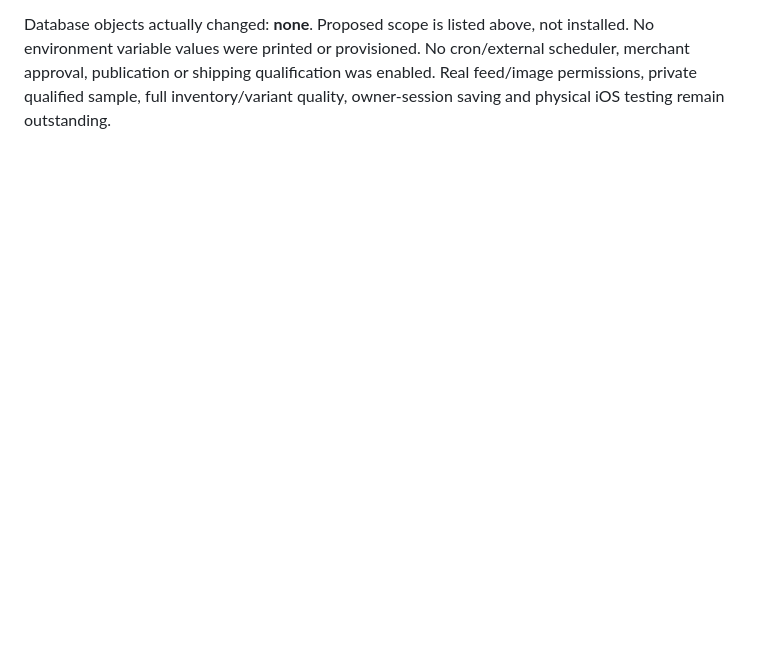
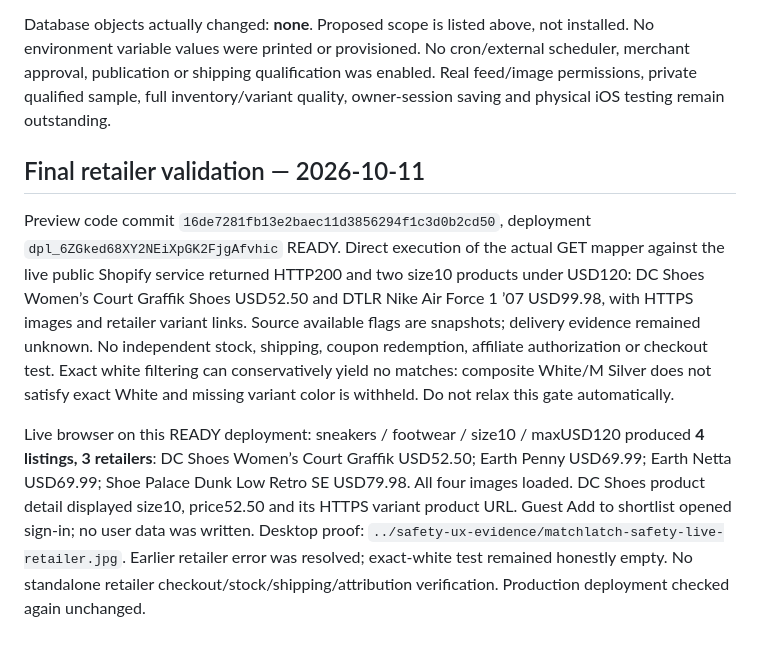
Before and after one commit to atravis817/matchlatch, a Markdown page: MATCHLATCH-CATALOG-SAFETY-UX.md, the part around one of its changes. GitHub-like rendering; blank space fills up the shorter version.

Commit message:
Record live Preview catalog and safety verification evidence

```diff
--- a/MATCHLATCH-CATALOG-SAFETY-UX.md
+++ b/MATCHLATCH-CATALOG-SAFETY-UX.md
@@ -91,3 +91,9 @@ Production baseline: deployment `dpl_35psQBq1wqGoi72B3A45GgKFGuZ3`, main `302fa9
 | `MATCHLATCH-CATALOG-SAFETY-UX.md` | Verification evidence, full proposal scope, recovery gates and remaining blockers |
 
 Database objects actually changed: **none**. Proposed scope is listed above, not installed. No environment variable values were printed or provisioned. No cron/external scheduler, merchant approval, publication or shipping qualification was enabled. Real feed/image permissions, private qualified sample, full inventory/variant quality, owner-session saving and physical iOS testing remain outstanding.
+
+## Final retailer validation — 2026-10-11
+
+Preview code commit `16de7281fb13e2baec11d3856294f1c3d0b2cd50`, deployment `dpl_6ZGked68XY2NEiXpGK2FjgAfvhic` READY. Direct execution of the actual GET mapper against the live public Shopify service returned HTTP200 and two size10 products under USD120: DC Shoes Women’s Court Graffik Shoes USD52.50 and DTLR Nike Air Force 1 ’07 USD99.98, with HTTPS images and retailer variant links. Source available flags are snapshots; delivery evidence remained unknown. No independent stock, shipping, coupon redemption, affiliate authorization or checkout test. Exact white filtering can conservatively yield no matches: composite White/M Silver does not satisfy exact White and missing variant color is withheld. Do not relax this gate automatically.
+
+Live browser on this READY deployment: sneakers / footwear / size10 / maxUSD120 produced **4 listings, 3 retailers**: DC Shoes Women’s Court Graffik USD52.50; Earth Penny USD69.99; Earth Netta USD69.99; Shoe Palace Dunk Low Retro SE USD79.98. All four images loaded. DC Shoes product detail displayed size10, price52.50 and its HTTPS variant product URL. Guest Add to shortlist opened sign-in; no user data was written. Desktop proof: `../safety-ux-evidence/matchlatch-safety-live-retailer.jpg`. Earlier retailer error was resolved; exact-white test remained honestly empty. No standalone retailer checkout/stock/shipping/attribution verification. Production deployment checked again unchanged.
```
Also changed, not shown: other parts of MATCHLATCH-CATALOG-SAFETY-UX.md (+1 -1 lines).
